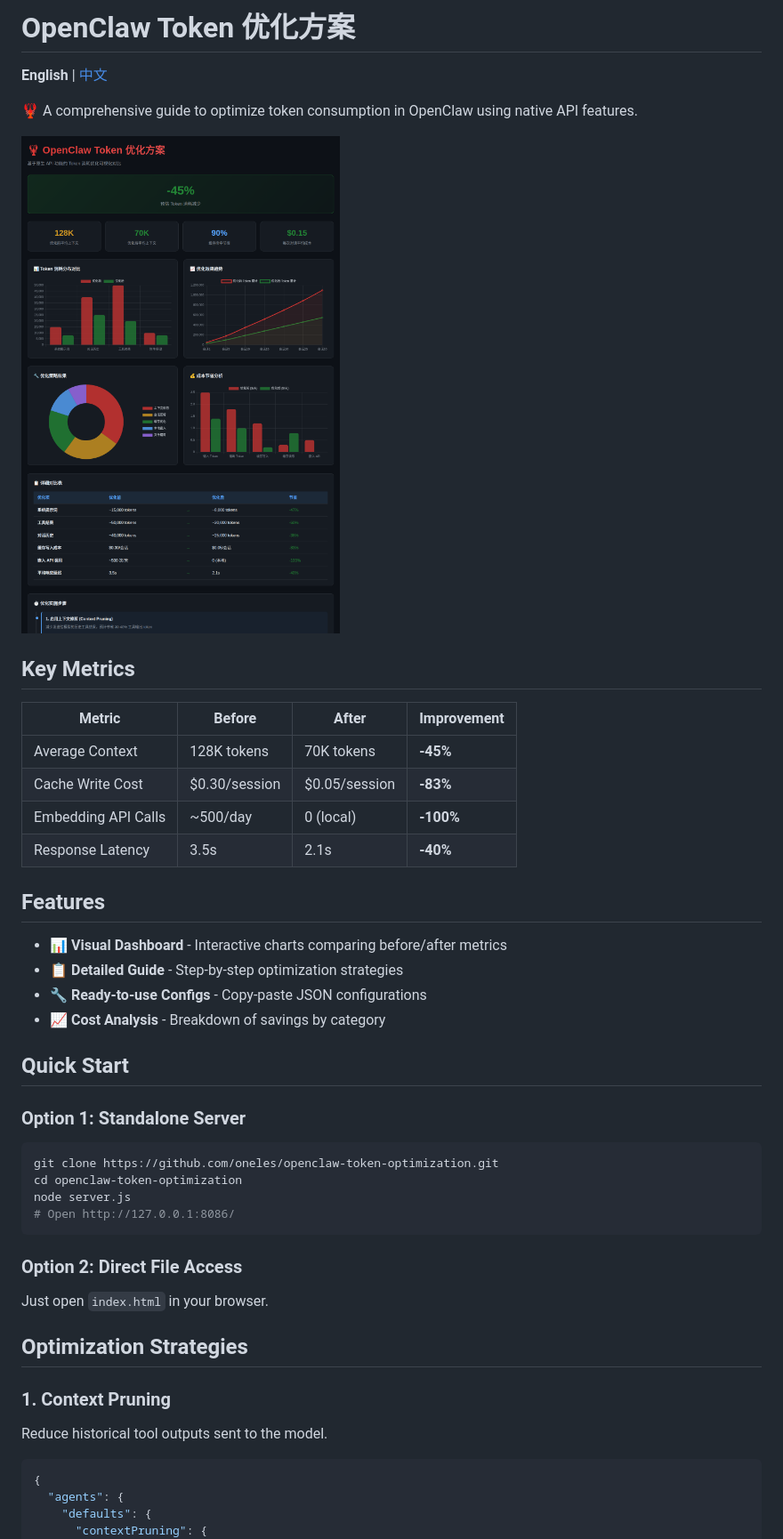
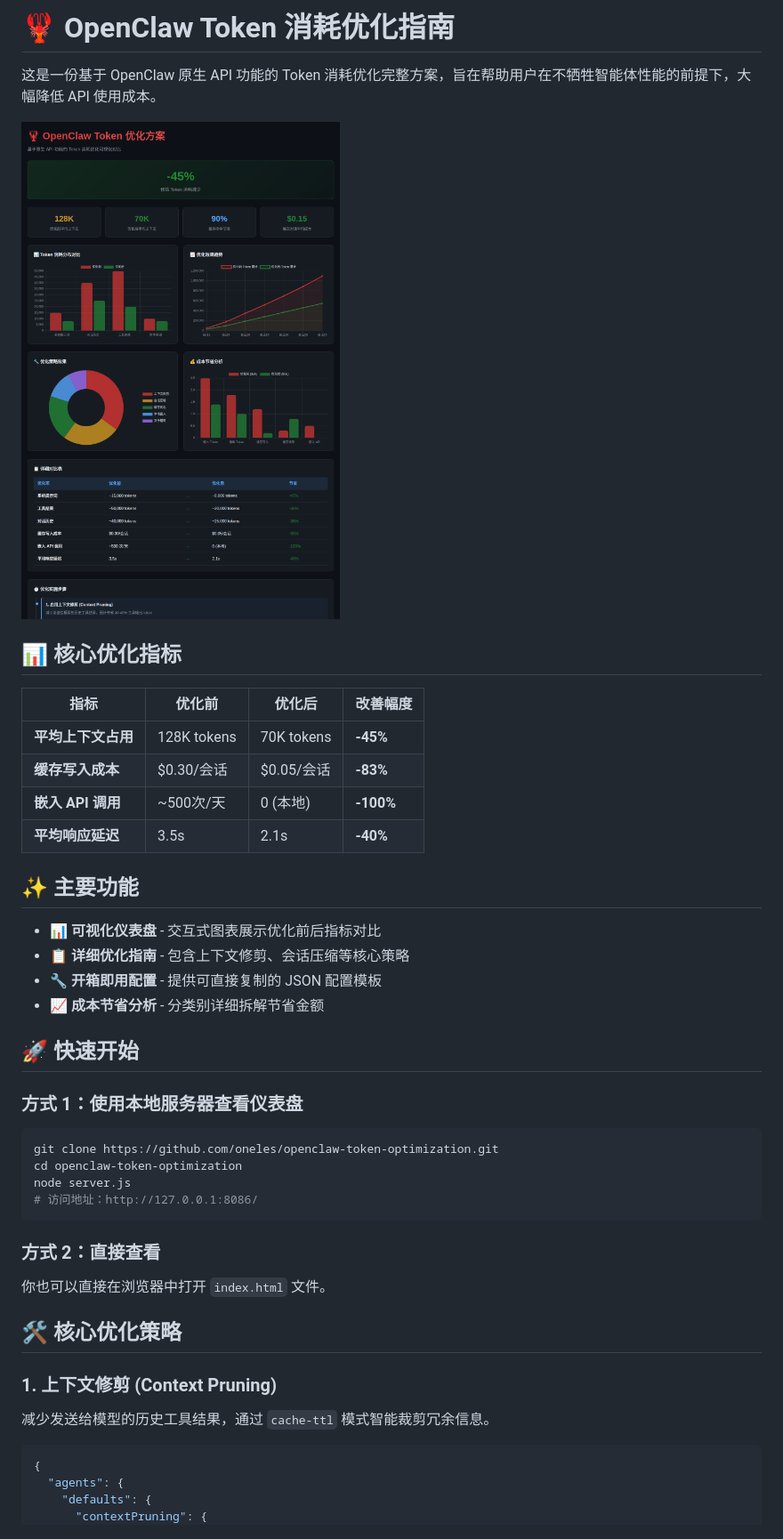
Before and after one commit to oneles/openclaw-token-optimization, a Markdown page: README.md, the part around one of its changes. Shown at 89% size. GitHub-like rendering.

Commit message:
docs: Change README to pure Chinese version

````diff
--- a/README.md
+++ b/README.md
@@ -1,46 +1,44 @@
-# OpenClaw Token 优化方案
+# 🦞 OpenClaw Token 消耗优化指南
 
-**English** | [中文](#中文说明)
+这是一份基于 OpenClaw 原生 API 功能的 Token 消耗优化完整方案，旨在帮助用户在不牺牲智能体性能的前提下，大幅降低 API 使用成本。
 
-🦞 A comprehensive guide to optimize token consumption in OpenClaw using native API features.
+![Token 优化仪表盘](./screenshots/dashboard.png)
 
-![Token Optimization Dashboard](./screenshots/dashboard.png)
+## 📊 核心优化指标
 
-## Key Metrics
+| 指标 | 优化前 | 优化后 | 改善幅度 |
+|------|--------|--------|------|
+| **平均上下文占用** | 128K tokens | 70K tokens | **-45%** |
+| **缓存写入成本** | $0.30/会话 | $0.05/会话 | **-83%** |
+| **嵌入 API 调用** | ~500次/天 | 0 (本地) | **-100%** |
+| **平均响应延迟** | 3.5s | 2.1s | **-40%** |
 
-| Metric | Before | After | Improvement |
-|--------|--------|-------|-------------|
-| Average Context | 128K tokens | 70K tokens | **-45%** |
-| Cache Write Cost | $0.30/session | $0.05/session | **-83%** |
-| Embedding API Calls | ~500/day | 0 (local) | **-100%** |
-| Response Latency | 3.5s | 2.1s | **-40%** |
+## ✨ 主要功能
 
-## Features
+- 📊 **可视化仪表盘** - 交互式图表展示优化前后指标对比
+- 📋 **详细优化指南** - 包含上下文修剪、会话压缩等核心策略
+- 🔧 **开箱即用配置** - 提供可直接复制的 JSON 配置模板
+- 📈 **成本节省分析** - 分类别详细拆解节省金额
 
-- 📊 **Visual Dashboard** - Interactive charts comparing before/after metrics
-- 📋 **Detailed Guide** - Step-by-step optimization strategies
-- 🔧 **Ready-to-use Configs** - Copy-paste JSON configurations
-- 📈 **Cost Analysis** - Breakdown of savings by category
+## 🚀 快速开始
 
-## Quick Start
-
-### Option 1: Standalone Server
+### 方式 1：使用本地服务器查看仪表盘
 
 ```bash
 git clone https://github.com/oneles/openclaw-token-optimization.git
 cd openclaw-token-optimization
 node server.js
-# Open http://127.0.0.1:8086/
+# 访问地址：http://127.0.0.1:8086/
 ```
 
-### Option 2: Direct File Access
+### 方式 2：直接查看
 
-Just open `index.html` in your browser.
+你也可以直接在浏览器中打开 `index.html` 文件。
 
-## Optimization Strategies
+## 🛠️ 核心优化策略
 
-### 1. Context Pruning
-Reduce historical tool outputs sent to the model.
+### 1. 上下文修剪 (Context Pruning)
+减少发送给模型的历史工具结果，通过 `cache-ttl` 模式智能裁剪冗余信息。
 
 ```json5
 {
````
Also changed, not shown: other parts of README.md (+24 -62 lines).
